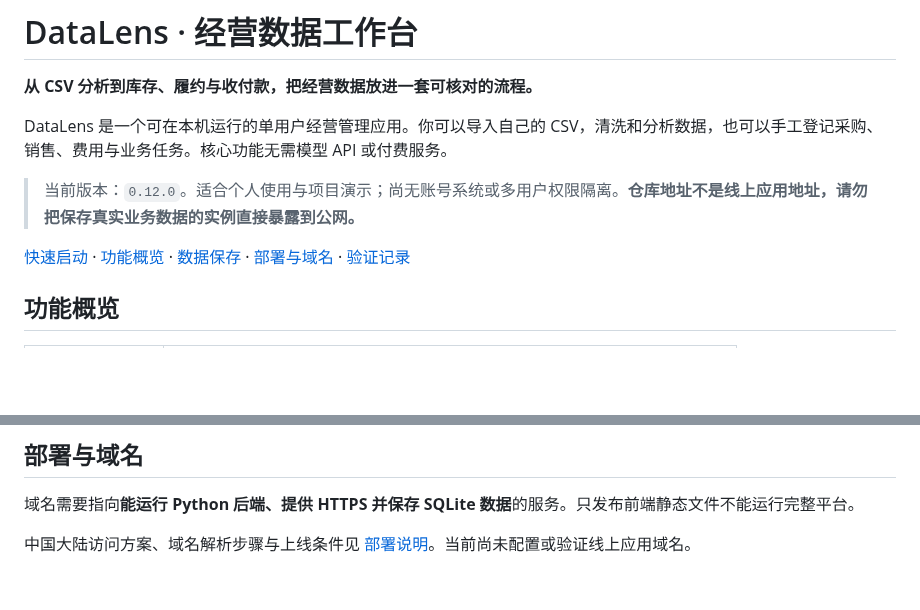
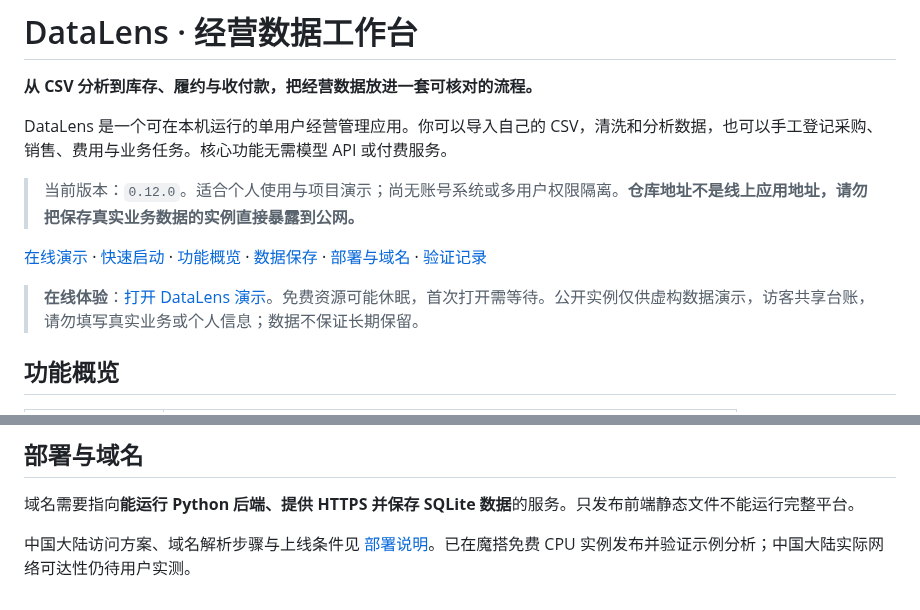
Before and after one commit to Zzianaaa/datalens, a Markdown page: README.md, 2 parts joined by grey strips. Drawn GitHub-style; blank space fills up the shorter version.

Commit message:
Link verified free DataLens demo
Updated README to include online demo link and deployment verification details.

```diff
--- a/README.md
+++ b/README.md
@@ -6,7 +6,9 @@ DataLens 是一个可在本机运行的单用户经营管理应用。你可以
 
 > 当前版本：`0.12.0`。适合个人使用与项目演示；尚无账号系统或多用户权限隔离。**仓库地址不是线上应用地址，请勿把保存真实业务数据的实例直接暴露到公网。**
 
-[快速启动](#快速启动) · [功能概览](#功能概览) · [数据保存](#数据保存) · [部署与域名](docs/DEPLOYMENT.md) · [验证记录](VALIDATION.md)
+[在线演示](https://modelscope.cn/studios/zianaya/datalens?mode=full) · [快速启动](#快速启动) · [功能概览](#功能概览) · [数据保存](#数据保存) · [部署与域名](docs/DEPLOYMENT.md) · [验证记录](VALIDATION.md)
+
+> **在线体验**：[打开 DataLens 演示](https://modelscope.cn/studios/zianaya/datalens?mode=full)。免费资源可能休眠，首次打开需等待。公开实例仅供虚构数据演示，访客共享台账，请勿填写真实业务或个人信息；数据不保证长期保留。
 
 ## 功能概览
 
@@ -117,4 +119,4 @@ pnpm run build
 
 域名需要指向**能运行 Python 后端、提供 HTTPS 并保存 SQLite 数据**的服务。只发布前端静态文件不能运行完整平台。
 
-中国大陆访问方案、域名解析步骤与上线条件见 [部署说明](docs/DEPLOYMENT.md)。当前尚未配置或验证线上应用域名。
+中国大陆访问方案、域名解析步骤与上线条件见 [部署说明](docs/DEPLOYMENT.md)。已在魔搭免费 CPU 实例发布并验证示例分析；中国大陆实际网络可达性仍待用户实测。
```
